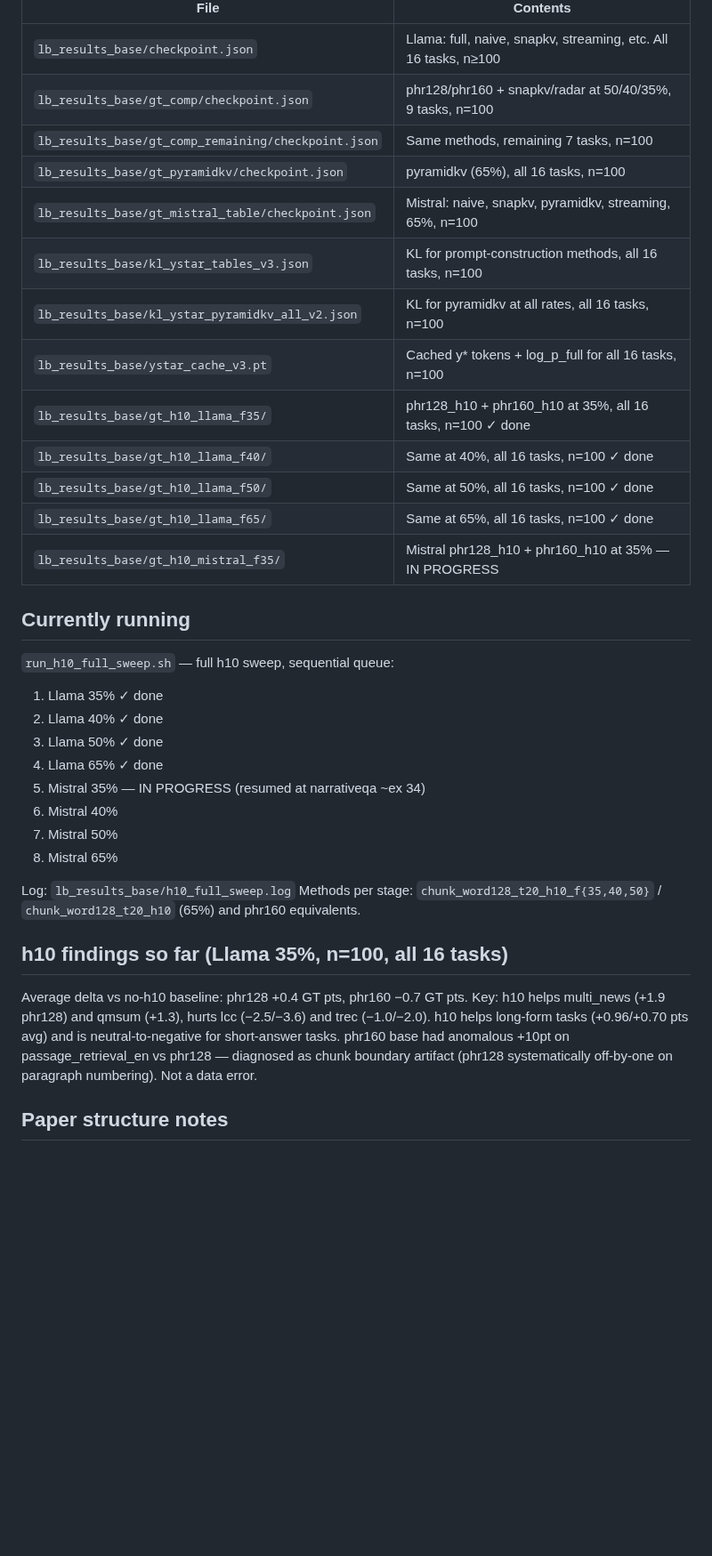
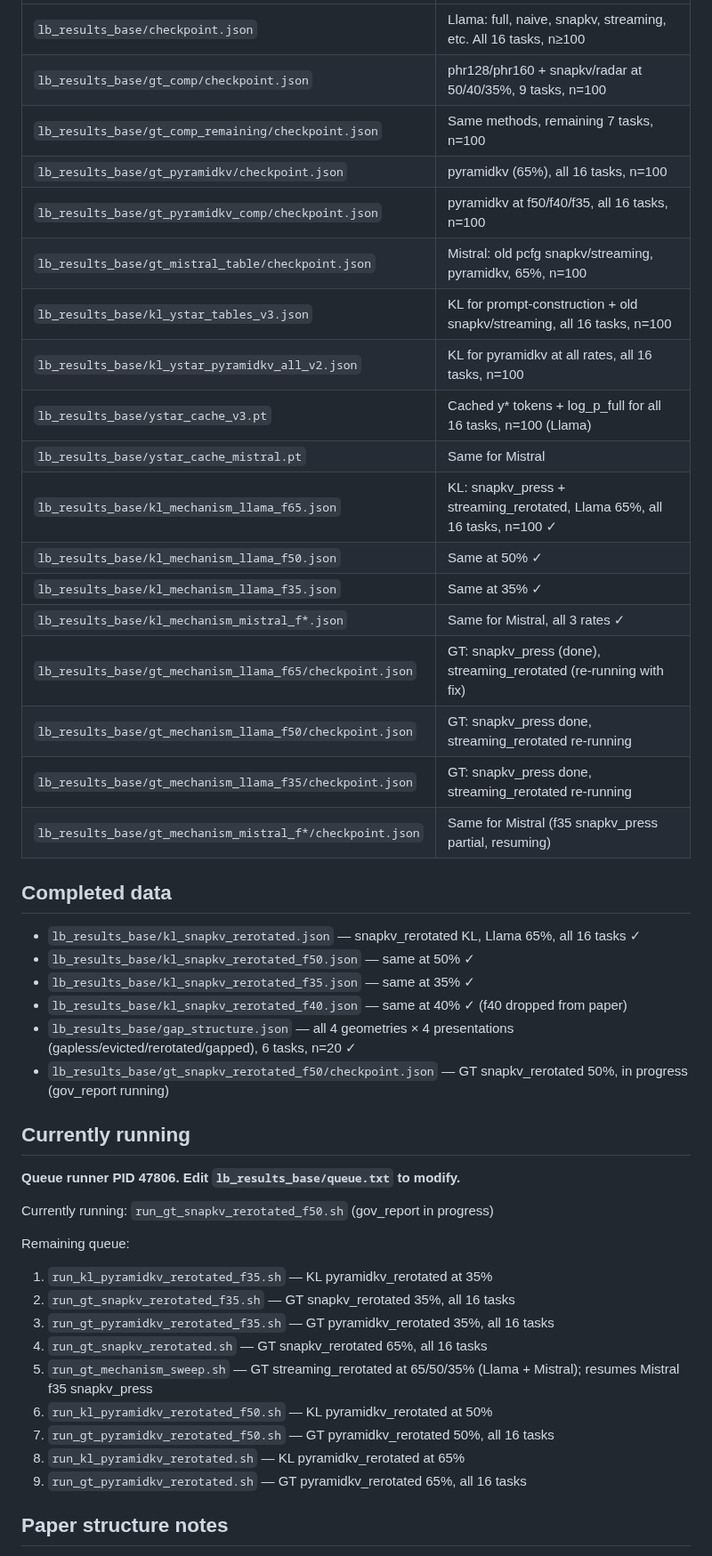
Before and after one commit to benzenecacheq/llmopt, a Markdown page: pprune/CLAUDE.md, the part around one of its changes. Shown at 89% size. Rendered like a GitHub page; blank space fills up the shorter version.

```diff
--- a/pprune/CLAUDE.md
+++ b/pprune/CLAUDE.md
@@ -51,38 +59,46 @@ from different scripts pointing to the same data_dir.
 | `lb_results_base/gt_comp/checkpoint.json` | phr128/phr160 + snapkv/radar at 50/40/35%, 9 tasks, n=100 |
 | `lb_results_base/gt_comp_remaining/checkpoint.json` | Same methods, remaining 7 tasks, n=100 |
 | `lb_results_base/gt_pyramidkv/checkpoint.json` | pyramidkv (65%), all 16 tasks, n=100 |
-| `lb_results_base/gt_mistral_table/checkpoint.json` | Mistral: naive, snapkv, pyramidkv, streaming, 65%, n=100 |
-| `lb_results_base/kl_ystar_tables_v3.json` | KL for prompt-construction methods, all 16 tasks, n=100 |
+| `lb_results_base/gt_pyramidkv_comp/checkpoint.json` | pyramidkv at f50/f40/f35, all 16 tasks, n=100 |
+| `lb_results_base/gt_mistral_table/checkpoint.json` | Mistral: old pcfg snapkv/streaming, pyramidkv, 65%, n=100 |
+| `lb_results_base/kl_ystar_tables_v3.json` | KL for prompt-construction + old snapkv/streaming, all 16 tasks, n=100 |
 | `lb_results_base/kl_ystar_pyramidkv_all_v2.json` | KL for pyramidkv at all rates, all 16 tasks, n=100 |
-| `lb_results_base/ystar_cache_v3.pt` | Cached y* tokens + log_p_full for all 16 tasks, n=100 |
-| `lb_results_base/gt_h10_llama_f35/` | phr128_h10 + phr160_h10 at 35%, all 16 tasks, n=100 ✓ done |
-| `lb_results_base/gt_h10_llama_f40/` | Same at 40%, all 16 tasks, n=100 ✓ done |
-| `lb_results_base/gt_h10_llama_f50/` | Same at 50%, all 16 tasks, n=100 ✓ done |
-| `lb_results_base/gt_h10_llama_f65/` | Same at 65%, all 16 tasks, n=100 ✓ done |
-| `lb_results_base/gt_h10_mistral_f35/` | Mistral phr128_h10 + phr160_h10 at 35% — IN PROGRESS |
+| `lb_results_base/ystar_cache_v3.pt` | Cached y* tokens + log_p_full for all 16 tasks, n=100 (Llama) |
+| `lb_results_base/ystar_cache_mistral.pt` | Same for Mistral |
+| `lb_results_base/kl_mechanism_llama_f65.json` | KL: snapkv_press + streaming_rerotated, Llama 65%, all 16 tasks, n=100 ✓ |
+| `lb_results_base/kl_mechanism_llama_f50.json` | Same at 50% ✓ |
+| `lb_results_base/kl_mechanism_llama_f35.json` | Same at 35% ✓ |
+| `lb_results_base/kl_mechanism_mistral_f*.json` | Same for Mistral, all 3 rates ✓ |
+| `lb_results_base/gt_mechanism_llama_f65/checkpoint.json` | GT: snapkv_press (done), streaming_rerotated (re-running with fix) |
+| `lb_results_base/gt_mechanism_llama_f50/checkpoint.json` | GT: snapkv_press done, streaming_rerotated re-running |
+| `lb_results_base/gt_mechanism_llama_f35/checkpoint.json` | GT: snapkv_press done, streaming_rerotated re-running |
+| `lb_results_base/gt_mechanism_mistral_f*/checkpoint.json` | Same for Mistral (f35 snapkv_press partial, resuming) |
+
+## Completed data
+
+- `lb_results_base/kl_snapkv_rerotated.json` — snapkv_rerotated KL, Llama 65%, all 16 tasks ✓
+- `lb_results_base/kl_snapkv_rerotated_f50.json` — same at 50% ✓
+- `lb_results_base/kl_snapkv_rerotated_f35.json` — same at 35% ✓
+- `lb_results_base/kl_snapkv_rerotated_f40.json` — same at 40% ✓ (f40 dropped from paper)
+- `lb_results_base/gap_structure.json` — all 4 geometries × 4 presentations (gapless/evicted/rerotated/gapped), 6 tasks, n=20 ✓
+- `lb_results_base/gt_snapkv_rerotated_f50/checkpoint.json` — GT snapkv_rerotated 50%, in progress (gov_report running)
 
 ## Currently running
 
-`run_h10_full_sweep.sh` — full h10 sweep, sequential queue:
-1. Llama 35% ✓ done
-2. Llama 40% ✓ done
-3. Llama 50% ✓ done
-4. Llama 65% ✓ done
-5. Mistral 35% — IN PROGRESS (resumed at narrativeqa ~ex 34)
-6. Mistral 40%
-7. Mistral 50%
-8. Mistral 65%
+**Queue runner PID 47806. Edit `lb_results_base/queue.txt` to modify.**
 
-Log: `lb_results_base/h10_full_sweep.log`
-Methods per stage: `chunk_word128_t20_h10_f{35,40,50}` / `chunk_word128_t20_h10` (65%) and phr160 equivalents.
+Currently running: `run_gt_snapkv_rerotated_f50.sh` (gov_report in progress)
 
-## h10 findings so far (Llama 35%, n=100, all 16 tasks)
-
-Average delta vs no-h10 baseline: phr128 +0.4 GT pts, phr160 −0.7 GT pts.
-Key: h10 helps multi_news (+1.9 phr128) and qmsum (+1.3), hurts lcc (−2.5/−3.6) and trec (−1.0/−2.0).
-h10 helps long-form tasks (+0.96/+0.70 pts avg) and is neutral-to-negative for short-answer tasks.
-phr160 base had anomalous +10pt on passage_retrieval_en vs phr128 — diagnosed as chunk boundary
-artifact (phr128 systematically off-by-one on paragraph numbering). Not a data error.
+Remaining queue:
+1. `run_kl_pyramidkv_rerotated_f35.sh` — KL pyramidkv_rerotated at 35%
+2. `run_gt_snapkv_rerotated_f35.sh` — GT snapkv_rerotated 35%, all 16 tasks
+3. `run_gt_pyramidkv_rerotated_f35.sh` — GT pyramidkv_rerotated 35%, all 16 tasks
+4. `run_gt_snapkv_rerotated.sh` — GT snapkv_rerotated 65%, all 16 tasks
+5. `run_gt_mechanism_sweep.sh` — GT streaming_rerotated at 65/50/35% (Llama + Mistral); resumes Mistral f35 snapkv_press
+6. `run_kl_pyramidkv_rerotated_f50.sh` — KL pyramidkv_rerotated at 50%
+7. `run_gt_pyramidkv_rerotated_f50.sh` — GT pyramidkv_rerotated 50%, all 16 tasks
+8. `run_kl_pyramidkv_rerotated.sh` — KL pyramidkv_rerotated at 65%
+9. `run_gt_pyramidkv_rerotated.sh` — GT pyramidkv_rerotated 65%, all 16 tasks
 
 ## Paper structure notes
 
```
Also changed, not shown: other parts of pprune/CLAUDE.md (+43 -33 lines).
